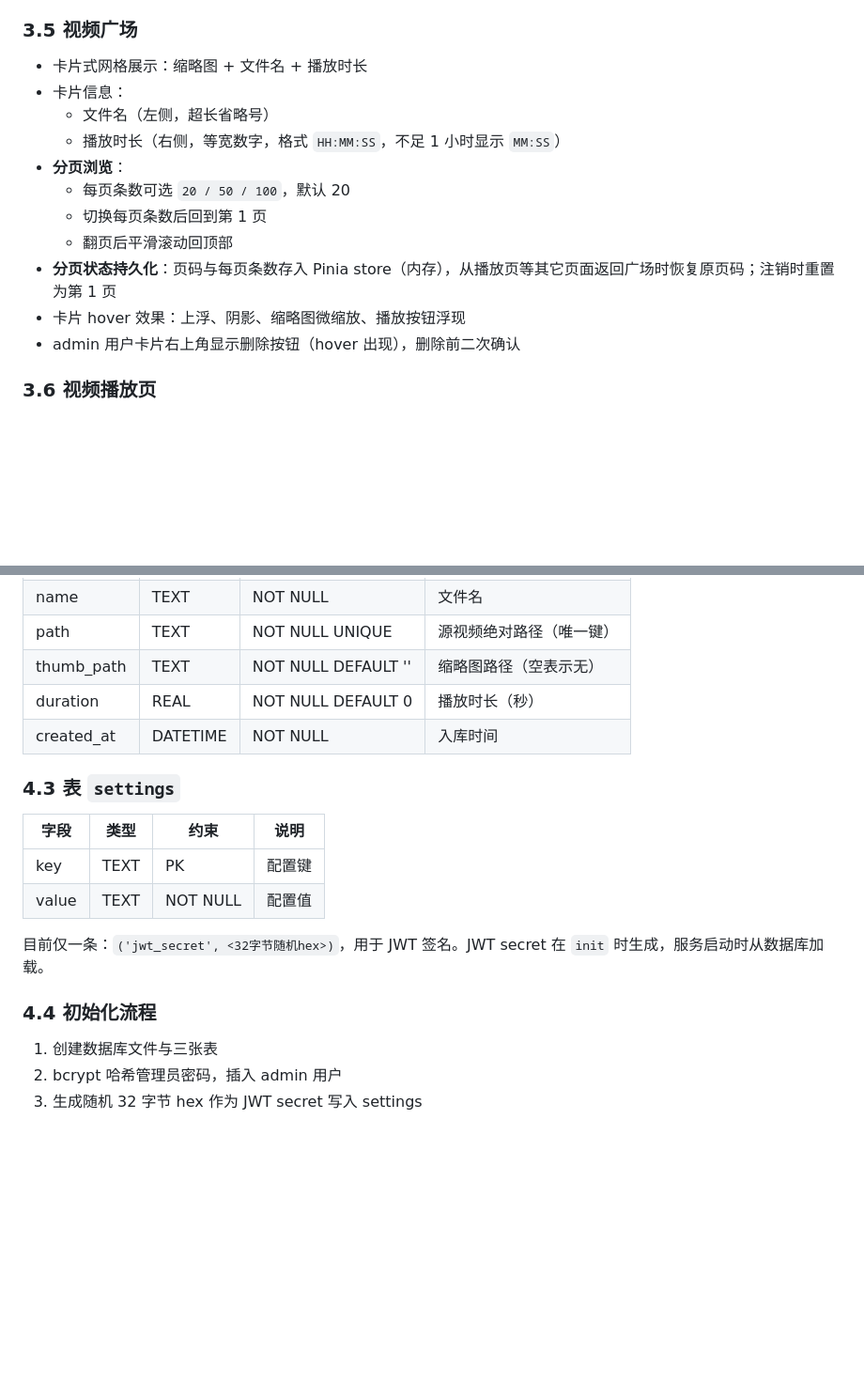
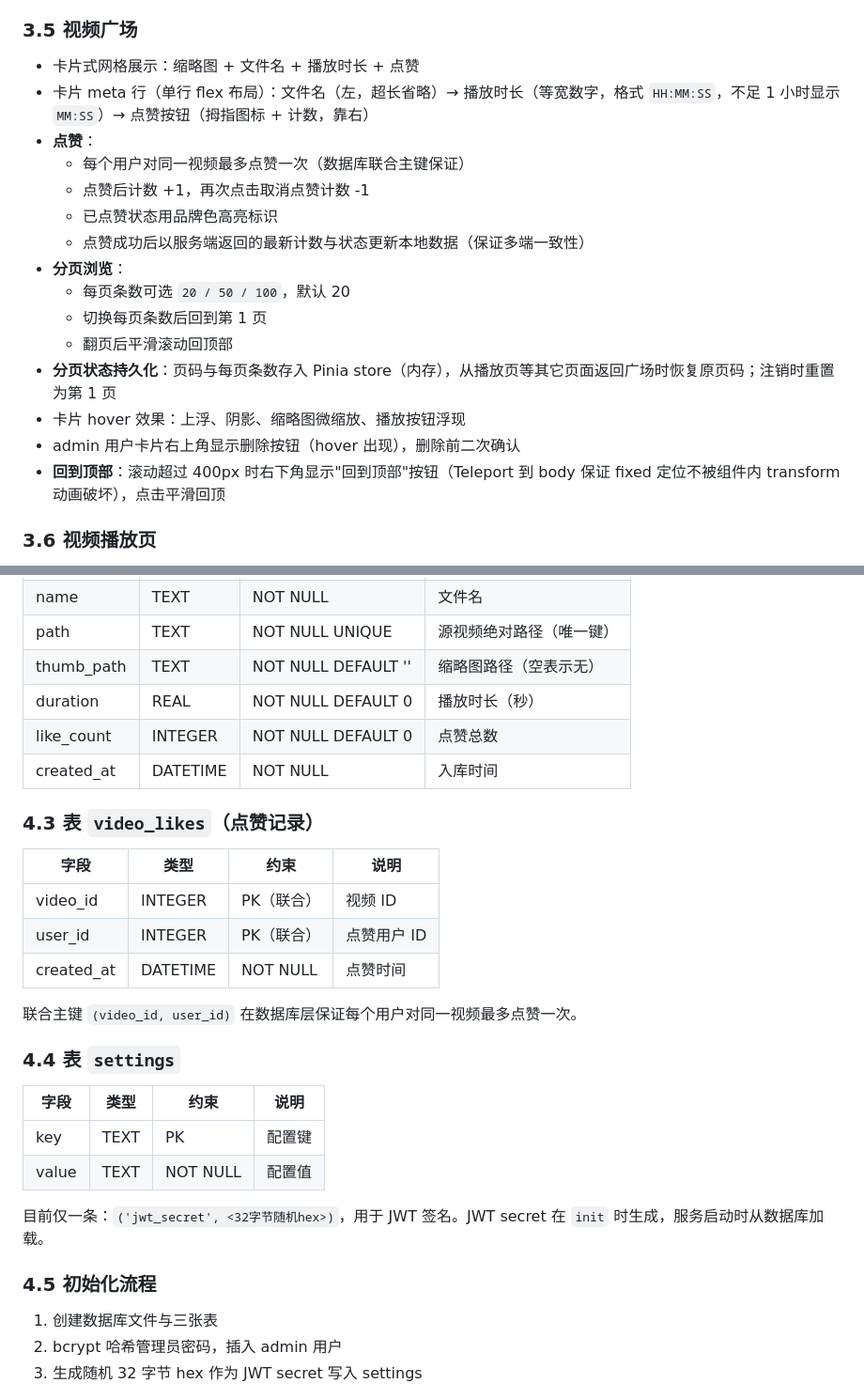
Before and after one commit to beekeeper1010/lvs, a Markdown page: 需求.md, 2 parts joined by grey strips. Shown at 94% size. Drawn GitHub-style; blank space fills up the shorter version.

```diff
--- a/需求.md
+++ b/需求.md
@@ -105,10 +106,13 @@
 
 ### 3.5 视频广场
 
-- 卡片式网格展示：缩略图 + 文件名 + 播放时长
-- 卡片信息：
-  - 文件名（左侧，超长省略号）
-  - 播放时长（右侧，等宽数字，格式 `HH:MM:SS`，不足 1 小时显示 `MM:SS`）
+- 卡片式网格展示：缩略图 + 文件名 + 播放时长 + 点赞
+- 卡片 meta 行（单行 flex 布局）：文件名（左，超长省略）→ 播放时长（等宽数字，格式 `HH:MM:SS`，不足 1 小时显示 `MM:SS`）→ 点赞按钮（拇指图标 + 计数，靠右）
+- **点赞**：
+  - 每个用户对同一视频最多点赞一次（数据库联合主键保证）
+  - 点赞后计数 +1，再次点击取消点赞计数 -1
+  - 已点赞状态用品牌色高亮标识
+  - 点赞成功后以服务端返回的最新计数与状态更新本地数据（保证多端一致性）
 - **分页浏览**：
   - 每页条数可选 `20 / 50 / 100`，默认 20
   - 切换每页条数后回到第 1 页
@@ -116,6 +120,7 @@
 - **分页状态持久化**：页码与每页条数存入 Pinia store（内存），从播放页等其它页面返回广场时恢复原页码；注销时重置为第 1 页
 - 卡片 hover 效果：上浮、阴影、缩略图微缩放、播放按钮浮现
 - admin 用户卡片右上角显示删除按钮（hover 出现），删除前二次确认
+- **回到顶部**：滚动超过 400px 时右下角显示"回到顶部"按钮（Teleport 到 body 保证 fixed 定位不被组件内 transform 动画破坏），点击平滑回顶
 
 ### 3.6 视频播放页
 
@@ -184,9 +189,20 @@
 | path | TEXT | NOT NULL UNIQUE | 源视频绝对路径（唯一键） |
 | thumb_path | TEXT | NOT NULL DEFAULT '' | 缩略图路径（空表示无） |
 | duration | REAL | NOT NULL DEFAULT 0 | 播放时长（秒） |
+| like_count | INTEGER | NOT NULL DEFAULT 0 | 点赞总数 |
 | created_at | DATETIME | NOT NULL | 入库时间 |
 
-### 4.3 表 `settings`
+### 4.3 表 `video_likes`（点赞记录）
+
+| 字段 | 类型 | 约束 | 说明 |
+| ---- | ---- | ---- | ---- |
+| video_id | INTEGER | PK（联合） | 视频 ID |
+| user_id | INTEGER | PK（联合） | 点赞用户 ID |
+| created_at | DATETIME | NOT NULL | 点赞时间 |
+
+联合主键 `(video_id, user_id)` 在数据库层保证每个用户对同一视频最多点赞一次。
+
+### 4.4 表 `settings`
 
 | 字段 | 类型 | 约束 | 说明 |
 | ---- | ---- | ---- | ---- |
@@ -195,7 +211,7 @@
 
 目前仅一条：`('jwt_secret', <32字节随机hex>)`，用于 JWT 签名。JWT secret 在 `init` 时生成，服务启动时从数据库加载。
 
-### 4.4 初始化流程
+### 4.5 初始化流程
 
 1. 创建数据库文件与三张表
 2. bcrypt 哈希管理员密码，插入 admin 用户
```
Also changed, not shown: other parts of 需求.md (+4 -1 lines), README.md (+4 -2 lines).
